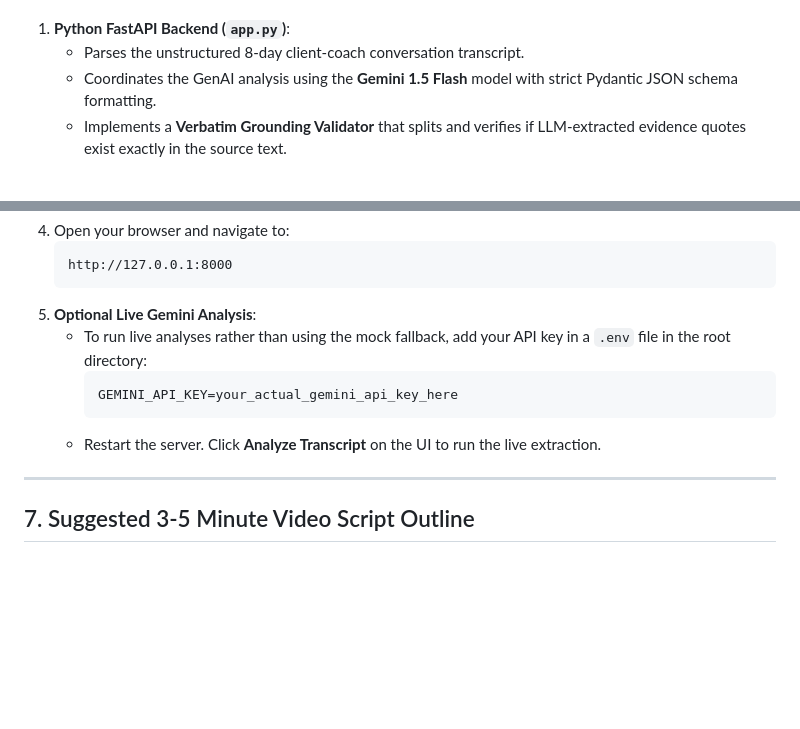
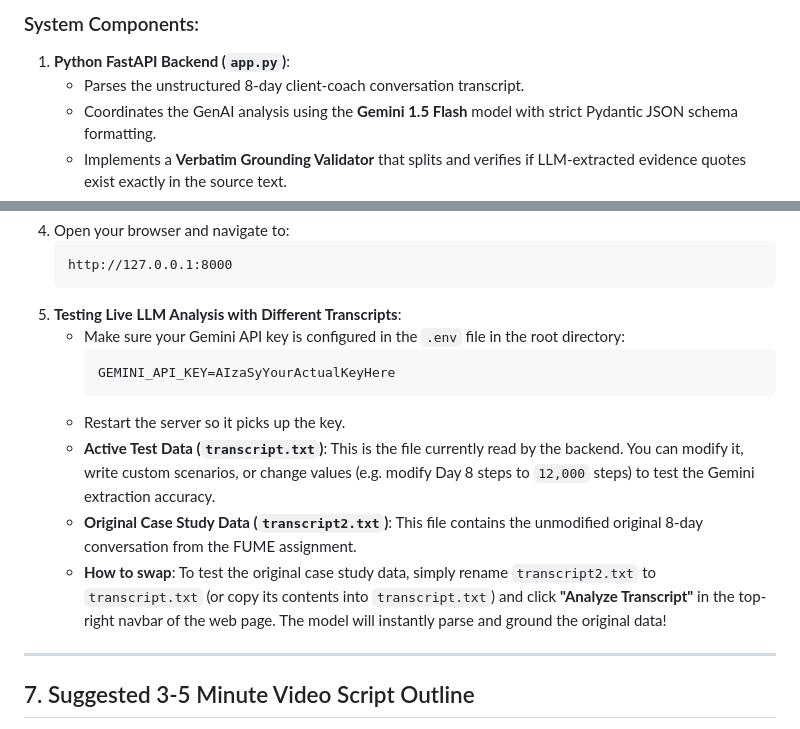
Before and after one commit to SKSingh655/FUME-InsightPilot-or-FUME-Client-Intelligence-Dashboard-, a Markdown page: README.md, 2 parts joined by grey strips. GitHub-like rendering; blank space fills up the shorter version.

Commit message:
Update README with architecture diagram and transcript switching instructions

````diff
--- a/README.md
+++ b/README.md
@@ -8,3 +49,4 @@ We have built a **Human-in-the-Loop Client Intelligence Dashboard**. It consists
+### System Components:
 1. **Python FastAPI Backend (`app.py`)**:
    - Parses the unstructured 8-day client-coach conversation transcript.
    - Coordinates the GenAI analysis using the **Gemini 1.5 Flash** model with strict Pydantic JSON schema formatting.
@@ -194,12 +236,15 @@ When deploying LLMs to analyze clinical, coaching, or health conversations, thre
    ```
    http://127.0.0.1:8000
    ```
-5. **Optional Live Gemini Analysis**:
-   - To run live analyses rather than using the mock fallback, add your API key in a `.env` file in the root directory:
+5. **Testing Live LLM Analysis with Different Transcripts**:
+   - Make sure your Gemini API key is configured in the `.env` file in the root directory:
      ```env
-     GEMINI_API_KEY=your_actual_gemini_api_key_here
+     GEMINI_API_KEY=AIzaSyYourActualKeyHere
      ```
-   - Restart the server. Click **Analyze Transcript** on the UI to run the live extraction.
+   - Restart the server so it picks up the key.
+   - **Active Test Data (`transcript.txt`)**: This is the file currently read by the backend. You can modify it, write custom scenarios, or change values (e.g. modify Day 8 steps to `12,000` steps) to test the Gemini extraction accuracy.
+   - **Original Case Study Data (`transcript2.txt`)**: This file contains the unmodified original 8-day conversation from the FUME assignment.
+   - **How to swap**: To test the original case study data, simply rename `transcript2.txt` to `transcript.txt` (or copy its contents into `transcript.txt`) and click **"Analyze Transcript"** in the top-right navbar of the web page. The model will instantly parse and ground the original data!
 
 ---
 
````
Also changed, not shown: other parts of README.md (+42 -1 lines).
